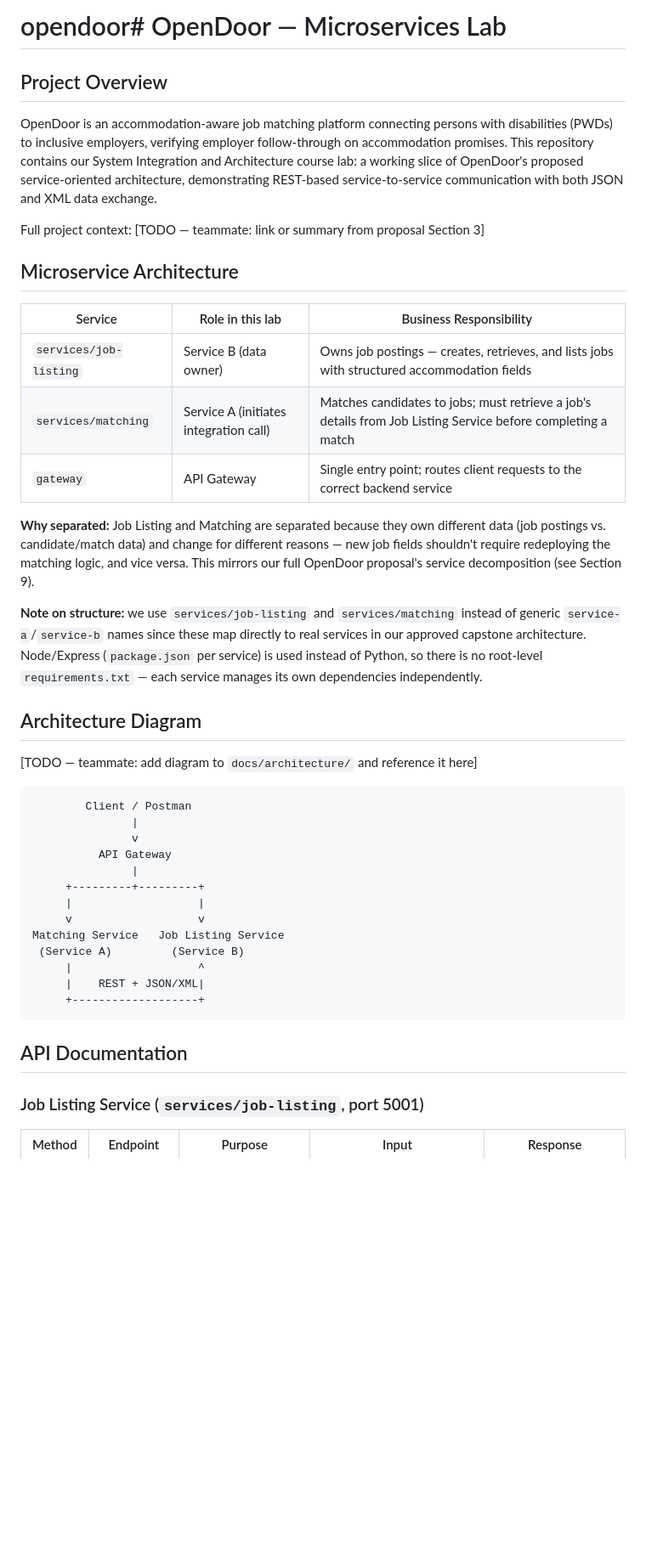
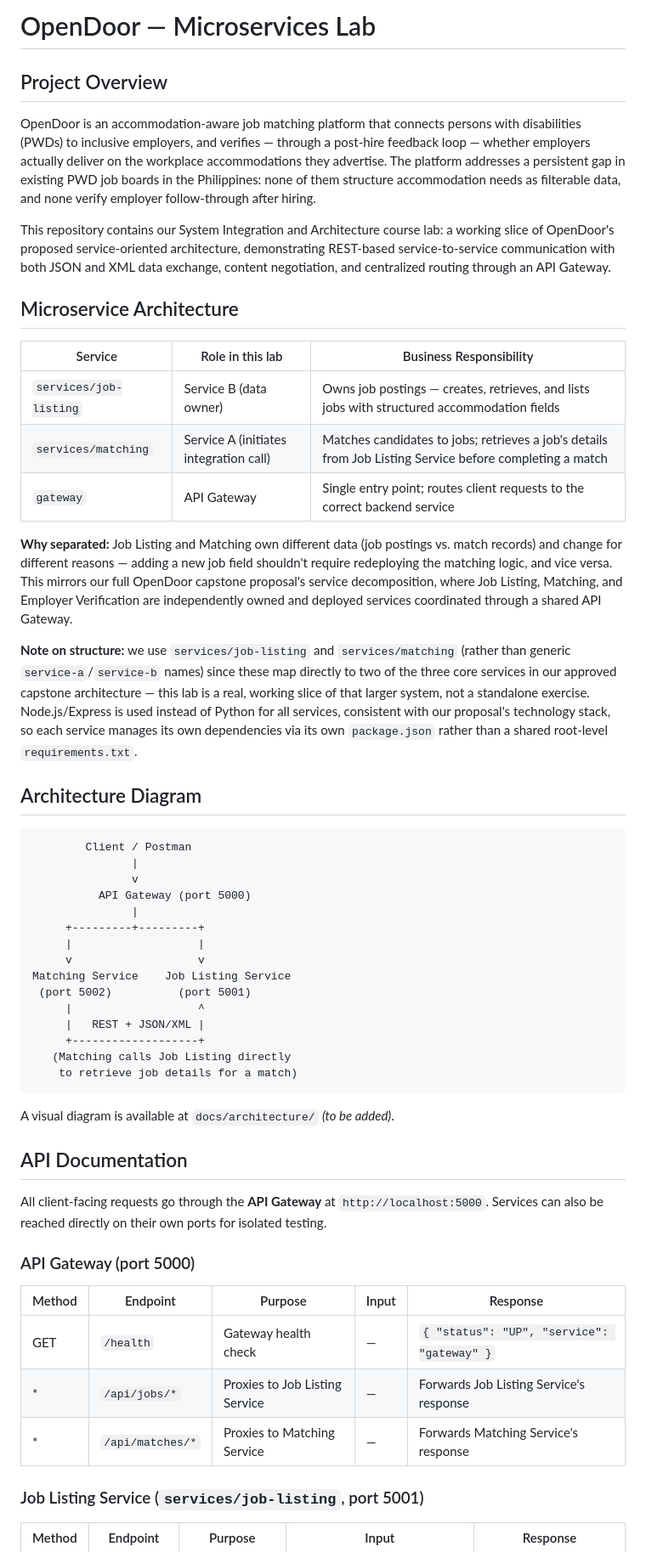
Before and after one commit to ryujiinnn08/opendoor, a Markdown page: README.md, the part around one of its changes. Shown at 85% size. GitHub-like rendering; blank space fills up the shorter version.

````diff
--- a/README.md
+++ b/README.md
@@ -1,42 +1,55 @@
-# opendoor# OpenDoor — Microservices Lab
+# OpenDoor — Microservices Lab
 
 ## Project Overview
-OpenDoor is an accommodation-aware job matching platform connecting persons with disabilities (PWDs) to inclusive employers, verifying employer follow-through on accommodation promises. This repository contains our System Integration and Architecture course lab: a working slice of OpenDoor's proposed service-oriented architecture, demonstrating REST-based service-to-service communication with both JSON and XML data exchange.
+OpenDoor is an accommodation-aware job matching platform that connects persons with disabilities (PWDs) to inclusive employers, and verifies — through a post-hire feedback loop — whether employers actually deliver on the workplace accommodations they advertise. The platform addresses a persistent gap in existing PWD job boards in the Philippines: none of them structure accommodation needs as filterable data, and none verify employer follow-through after hiring.
 
-Full project context: [TODO — teammate: link or summary from proposal Section 3]
+This repository contains our System Integration and Architecture course lab: a working slice of OpenDoor's proposed service-oriented architecture, demonstrating REST-based service-to-service communication with both JSON and XML data exchange, content negotiation, and centralized routing through an API Gateway.
 
 ## Microservice Architecture
 
 | Service | Role in this lab | Business Responsibility |
 |---|---|---|
 | `services/job-listing` | Service B (data owner) | Owns job postings — creates, retrieves, and lists jobs with structured accommodation fields |
-| `services/matching` | Service A (initiates integration call) | Matches candidates to jobs; must retrieve a job's details from Job Listing Service before completing a match |
+| `services/matching` | Service A (initiates integration call) | Matches candidates to jobs; retrieves a job's details from Job Listing Service before completing a match |
 | `gateway` | API Gateway | Single entry point; routes client requests to the correct backend service |
 
-**Why separated:** Job Listing and Matching are separated because they own different data (job postings vs. candidate/match data) and change for different reasons — new job fields shouldn't require redeploying the matching logic, and vice versa. This mirrors our full OpenDoor proposal's service decomposition (see Section 9).
+**Why separated:** Job Listing and Matching own different data (job postings vs. match records) and change for different reasons — adding a new job field shouldn't require redeploying the matching logic, and vice versa. This mirrors our full OpenDoor capstone proposal's service decomposition, where Job Listing, Matching, and Employer Verification are independently owned and deployed services coordinated through a shared API Gateway.
 
-**Note on structure:** we use `services/job-listing` and `services/matching` instead of generic `service-a`/`service-b` names since these map directly to real services in our approved capstone architecture. Node/Express (`package.json` per service) is used instead of Python, so there is no root-level `requirements.txt` — each service manages its own dependencies independently.
+**Note on structure:** we use `services/job-listing` and `services/matching` (rather than generic `service-a`/`service-b` names) since these map directly to two of the three core services in our approved capstone architecture — this lab is a real, working slice of that larger system, not a standalone exercise. Node.js/Express is used instead of Python for all services, consistent with our proposal's technology stack, so each service manages its own dependencies via its own `package.json` rather than a shared root-level `requirements.txt`.
 
 ## Architecture Diagram
-[TODO — teammate: add diagram to `docs/architecture/` and reference it here]
 
 ```
         Client / Postman
                |
                v
-          API Gateway
+          API Gateway (port 5000)
                |
      +---------+---------+
      |                   |
      v                   v
-Matching Service   Job Listing Service
- (Service A)         (Service B)
+Matching Service    Job Listing Service
+ (port 5002)          (port 5001)
      |                   ^
-     |    REST + JSON/XML|
+     |   REST + JSON/XML |
      +-------------------+
+   (Matching calls Job Listing directly
+    to retrieve job details for a match)
 ```
 
+A visual diagram is available at `docs/architecture/` *(to be added)*.
+
 ## API Documentation
+
+All client-facing requests go through the **API Gateway** at `http://localhost:5000`. Services can also be reached directly on their own ports for isolated testing.
+
+### API Gateway (port 5000)
+
+| Method | Endpoint | Purpose | Input | Response |
+|---|---|---|---|---|
+| GET | `/health` | Gateway health check | — | `{ "status": "UP", "service": "gateway" }` |
+| * | `/api/jobs/*` | Proxies to Job Listing Service | — | Forwards Job Listing Service's response |
+| * | `/api/matches/*` | Proxies to Matching Service | — | Forwards Matching Service's response |
 
 ### Job Listing Service (`services/job-listing`, port 5001)
 
````
Also changed, not shown: other parts of README.md (+101 -20 lines).
